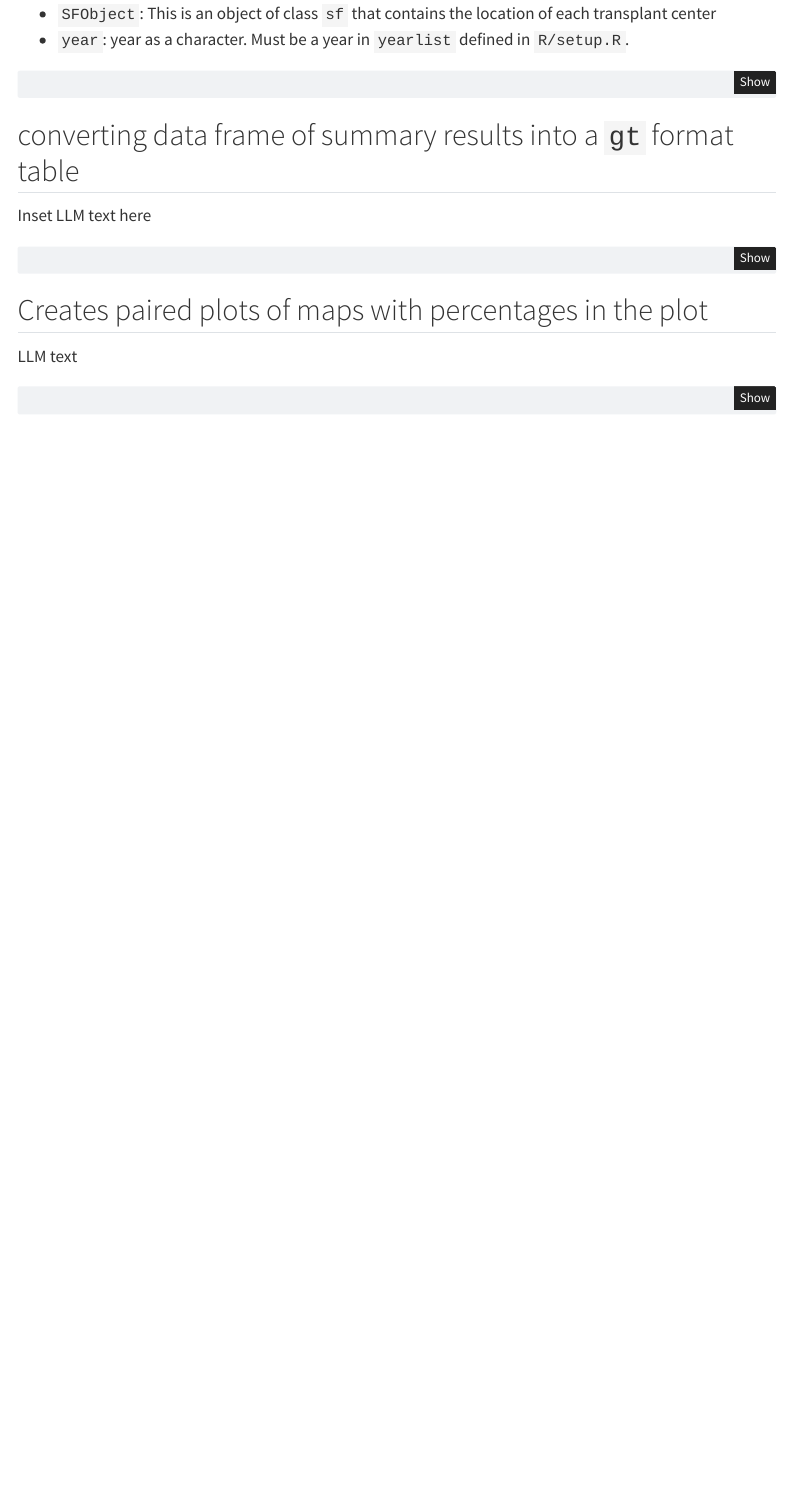
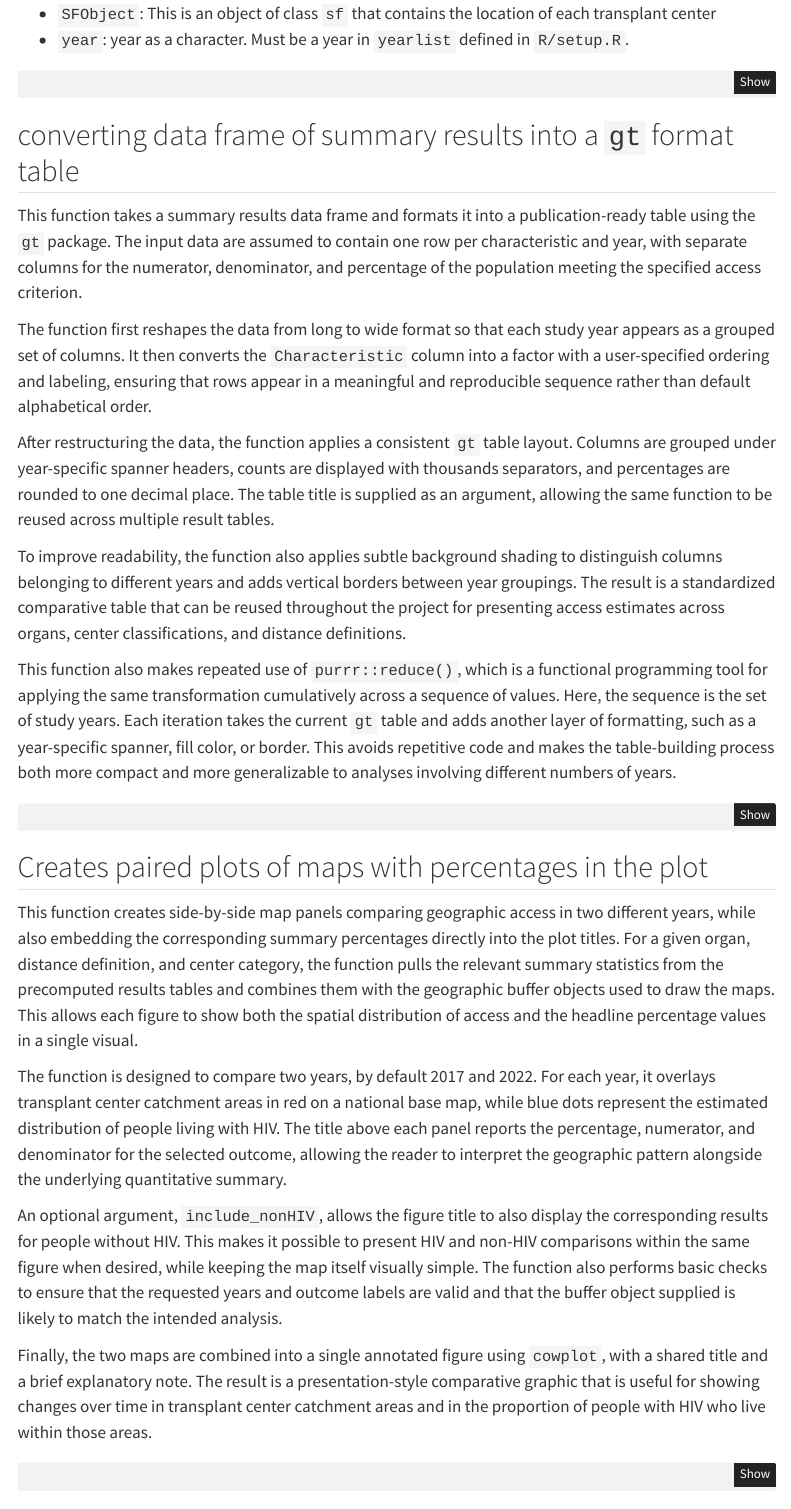
Before and after one commit to VagishHemmige/HOPE-CDC-analysis-2026, a Quarto document (quarto/functions.qmd): the page in a window 1100 px wide, from 480 px down. Rendered offline with R 4.5, knitr and Pandoc in place of Quarto, with nearby package versions; menus at the side of the page are left out.

Commit message:
Update functions.qmd site

````diff
--- a/quarto/functions.qmd
+++ b/quarto/functions.qmd
@@ -82,7 +82,15 @@ set_60_min_isochrone_at_7AM<-function(SFObject, year) {
 
 ## converting data frame of summary results into a `gt` format table
 
-Inset LLM text here
+This function takes a summary results data frame and formats it into a publication-ready table using the `gt` package. The input data are assumed to contain one row per characteristic and year, with separate columns for the numerator, denominator, and percentage of the population meeting the specified access criterion.
+
+The function first reshapes the data from long to wide format so that each study year appears as a grouped set of columns. It then converts the `Characteristic` column into a factor with a user-specified ordering and labeling, ensuring that rows appear in a meaningful and reproducible sequence rather than default alphabetical order.
+
+After restructuring the data, the function applies a consistent `gt` table layout. Columns are grouped under year-specific spanner headers, counts are displayed with thousands separators, and percentages are rounded to one decimal place. The table title is supplied as an argument, allowing the same function to be reused across multiple result tables.
+
+To improve readability, the function also applies subtle background shading to distinguish columns belonging to different years and adds vertical borders between year groupings. The result is a standardized comparative table that can be reused throughout the project for presenting access estimates across organs, center classifications, and distance definitions.
+
+This function also makes repeated use of `purrr::reduce()`, which is a functional programming tool for applying the same transformation cumulatively across a sequence of values. Here, the sequence is the set of study years. Each iteration takes the current `gt` table and adds another layer of formatting, such as a year-specific spanner, fill color, or border. This avoids repetitive code and makes the table-building process both more compact and more generalizable to analyses involving different numbers of years.
 
 ```{r, eval=FALSE}
 
@@ -201,7 +209,13 @@ convert_resultsdf_to_table<-function(resultsdf,
 
 ## Creates paired plots of maps with percentages in the plot
 
-LLM text
+This function creates side-by-side map panels comparing geographic access in two different years, while also embedding the corresponding summary percentages directly into the plot titles. For a given organ, distance definition, and center category, the function pulls the relevant summary statistics from the precomputed results tables and combines them with the geographic buffer objects used to draw the maps. This allows each figure to show both the spatial distribution of access and the headline percentage values in a single visual.
+
+The function is designed to compare two years, by default 2017 and 2022. For each year, it overlays transplant center catchment areas in red on a national base map, while blue dots represent the estimated distribution of people living with HIV. The title above each panel reports the percentage, numerator, and denominator for the selected outcome, allowing the reader to interpret the geographic pattern alongside the underlying quantitative summary.
+
+An optional argument, `include_nonHIV`, allows the figure title to also display the corresponding results for people without HIV. This makes it possible to present HIV and non-HIV comparisons within the same figure when desired, while keeping the map itself visually simple. The function also performs basic checks to ensure that the requested years and outcome labels are valid and that the buffer object supplied is likely to match the intended analysis.
+
+Finally, the two maps are combined into a single annotated figure using `cowplot`, with a shared title and a brief explanatory note. The result is a presentation-style comparative graphic that is useful for showing changes over time in transplant center catchment areas and in the proportion of people with HIV who live within those areas.
 
 ```{r, eval=FALSE}
 
````
Also changed, not shown: R/load_tract_data_from_cache.R (added, +18 -0 lines), docs/search.json, 2 other files.
